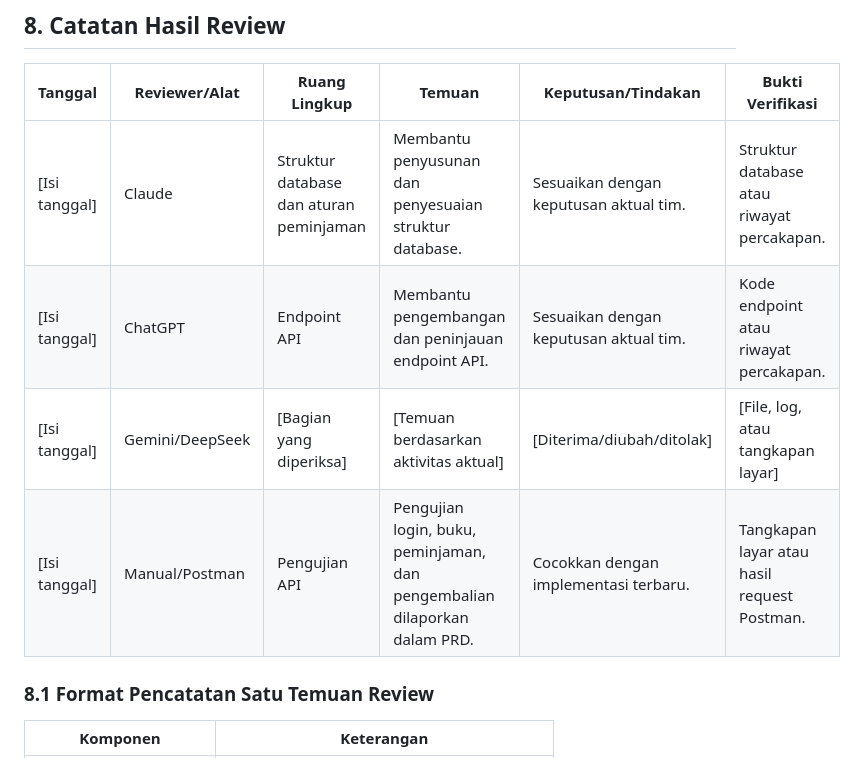
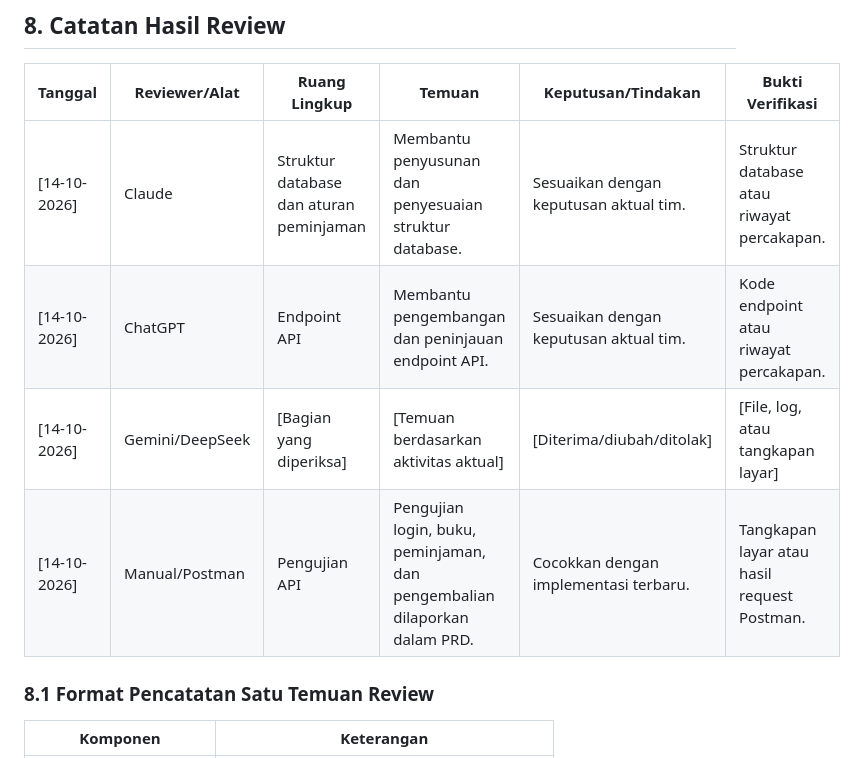
Before and after one commit to thelevin0/vibe-coding-kelompok4, a Markdown page: docs/PRD.md, the part around the change. Drawn GitHub-style.

Commit message:
ini yang terbaru banget

```diff
--- a/docs/PRD.md
+++ b/docs/PRD.md
@@ -248,10 +248,10 @@ Berikan temuan dan rekomendasi berdasarkan tingkat risiko. Jangan menyatakan pro
 
 | Tanggal | Reviewer/Alat | Ruang Lingkup | Temuan | Keputusan/Tindakan | Bukti Verifikasi |
 |---|---|---|---|---|---|
-| [Isi tanggal] | Claude | Struktur database dan aturan peminjaman | Membantu penyusunan dan penyesuaian struktur database. | Sesuaikan dengan keputusan aktual tim. | Struktur database atau riwayat percakapan. |
-| [Isi tanggal] | ChatGPT | Endpoint API | Membantu pengembangan dan peninjauan endpoint API. | Sesuaikan dengan keputusan aktual tim. | Kode endpoint atau riwayat percakapan. |
-| [Isi tanggal] | Gemini/DeepSeek | [Bagian yang diperiksa] | [Temuan berdasarkan aktivitas aktual] | [Diterima/diubah/ditolak] | [File, log, atau tangkapan layar] |
-| [Isi tanggal] | Manual/Postman | Pengujian API | Pengujian login, buku, peminjaman, dan pengembalian dilaporkan dalam PRD. | Cocokkan dengan implementasi terbaru. | Tangkapan layar atau hasil request Postman. |
+| [14-10-2026] | Claude | Struktur database dan aturan peminjaman | Membantu penyusunan dan penyesuaian struktur database. | Sesuaikan dengan keputusan aktual tim. | Struktur database atau riwayat percakapan. |
+| [14-10-2026] | ChatGPT | Endpoint API | Membantu pengembangan dan peninjauan endpoint API. | Sesuaikan dengan keputusan aktual tim. | Kode endpoint atau riwayat percakapan. |
+| [14-10-2026] | Gemini/DeepSeek | [Bagian yang diperiksa] | [Temuan berdasarkan aktivitas aktual] | [Diterima/diubah/ditolak] | [File, log, atau tangkapan layar] |
+| [14-10-2026] | Manual/Postman | Pengujian API | Pengujian login, buku, peminjaman, dan pengembalian dilaporkan dalam PRD. | Cocokkan dengan implementasi terbaru. | Tangkapan layar atau hasil request Postman. |
 
 ### 8.1 Format Pencatatan Satu Temuan Review
 
```
